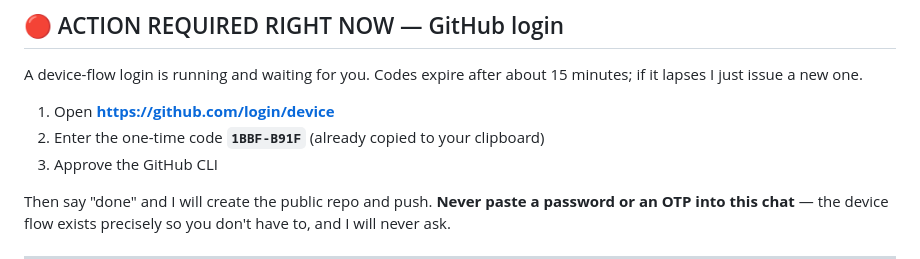
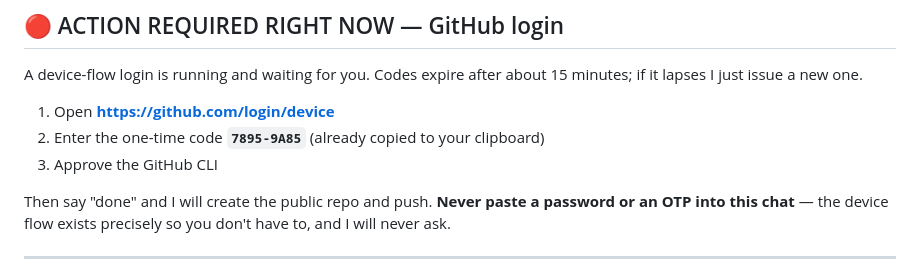
Before and after one commit to darkgambit/lazytools, a Markdown page: PROGRESS.md, the part around the change. GitHub-like rendering.

Commit message:
Record the GitHub device-flow login

```diff
--- a/PROGRESS.md
+++ b/PROGRESS.md
@@ -27,7 +27,7 @@ A device-flow login is running and waiting for you. Codes expire after about 15
 lapses I just issue a new one.
 
 1. Open **https://github.com/login/device**
-2. Enter the one-time code **`1BBF-B91F`** (already copied to your clipboard)
+2. Enter the one-time code **`7895-9A85`** (already copied to your clipboard)
 3. Approve the GitHub CLI
 
 Then say "done" and I will create the public repo and push. **Never paste a password or an OTP
```
